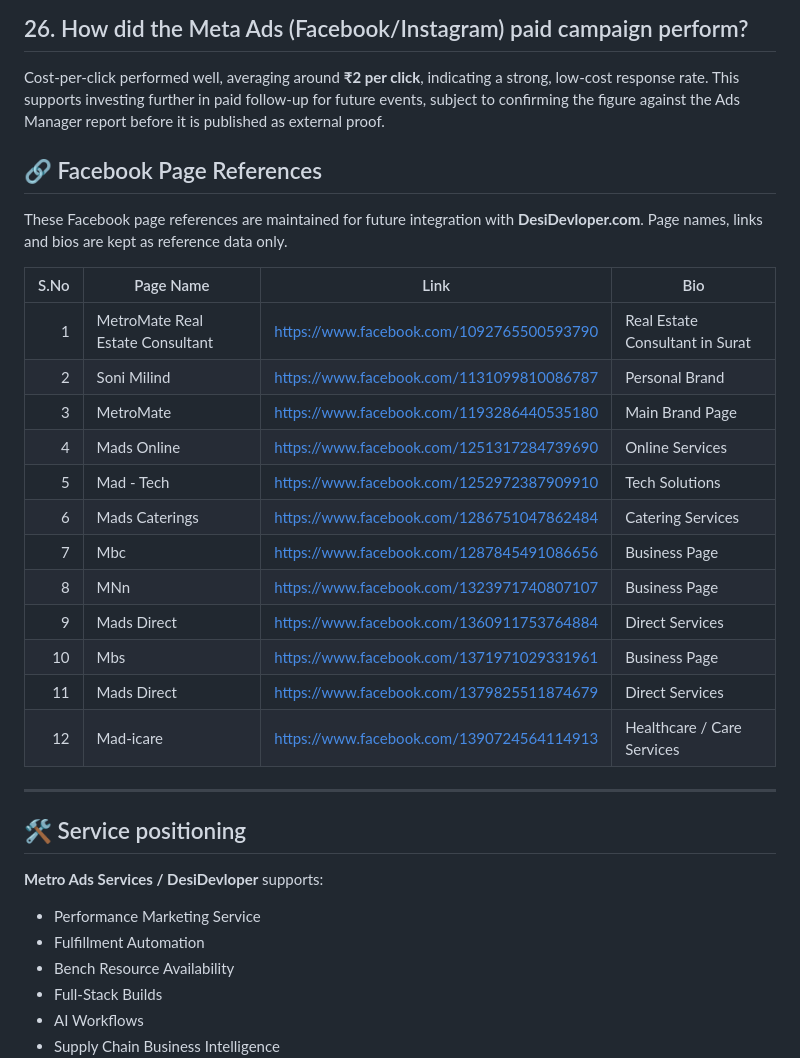
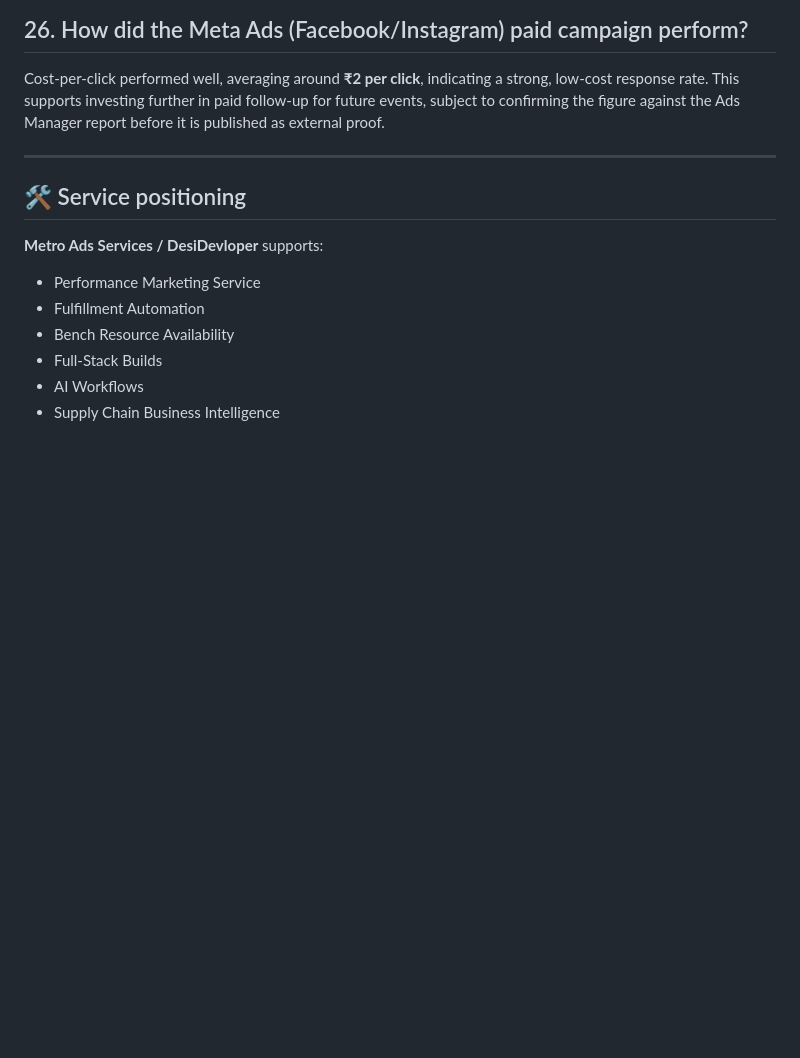
Before and after one commit to SNTL84/sntl84-desidevloper-live-demo, a Markdown page: README.md, the part around the change. Rendered like a GitHub page; blank space fills up the shorter version.

Commit message:
Revert Facebook page reference changes

```diff
--- a/README.md
+++ b/README.md
@@ -336,25 +336,6 @@ Because the deliverable is a reusable operating system rather than an isolated d
 
 Cost-per-click performed well, averaging around **₹2 per click**, indicating a strong, low-cost response rate. This supports investing further in paid follow-up for future events, subject to confirming the figure against the Ads Manager report before it is published as external proof.
 
-## 🔗 Facebook Page References
-
-These Facebook page references are maintained for future integration with **DesiDevloper.com**. Page names, links and bios are kept as reference data only.
-
-| S.No | Page Name | Link | Bio |
-|---:|---|---|---|
-| 1 | MetroMate Real Estate Consultant | https://www.facebook.com/1092765500593790 | Real Estate Consultant in Surat |
-| 2 | Soni Milind | https://www.facebook.com/1131099810086787 | Personal Brand |
-| 3 | MetroMate | https://www.facebook.com/1193286440535180 | Main Brand Page |
-| 4 | Mads Online | https://www.facebook.com/1251317284739690 | Online Services |
-| 5 | Mad - Tech | https://www.facebook.com/1252972387909910 | Tech Solutions |
-| 6 | Mads Caterings | https://www.facebook.com/1286751047862484 | Catering Services |
-| 7 | Mbc | https://www.facebook.com/1287845491086656 | Business Page |
-| 8 | MNn | https://www.facebook.com/1323971740807107 | Business Page |
-| 9 | Mads Direct | https://www.facebook.com/1360911753764884 | Direct Services |
-| 10 | Mbs | https://www.facebook.com/1371971029331961 | Business Page |
-| 11 | Mads Direct | https://www.facebook.com/1379825511874679 | Direct Services |
-| 12 | Mad-icare | https://www.facebook.com/1390724564114913 | Healthcare / Care Services |
-
 ---
 
 ## 🛠️ Service positioning
```
